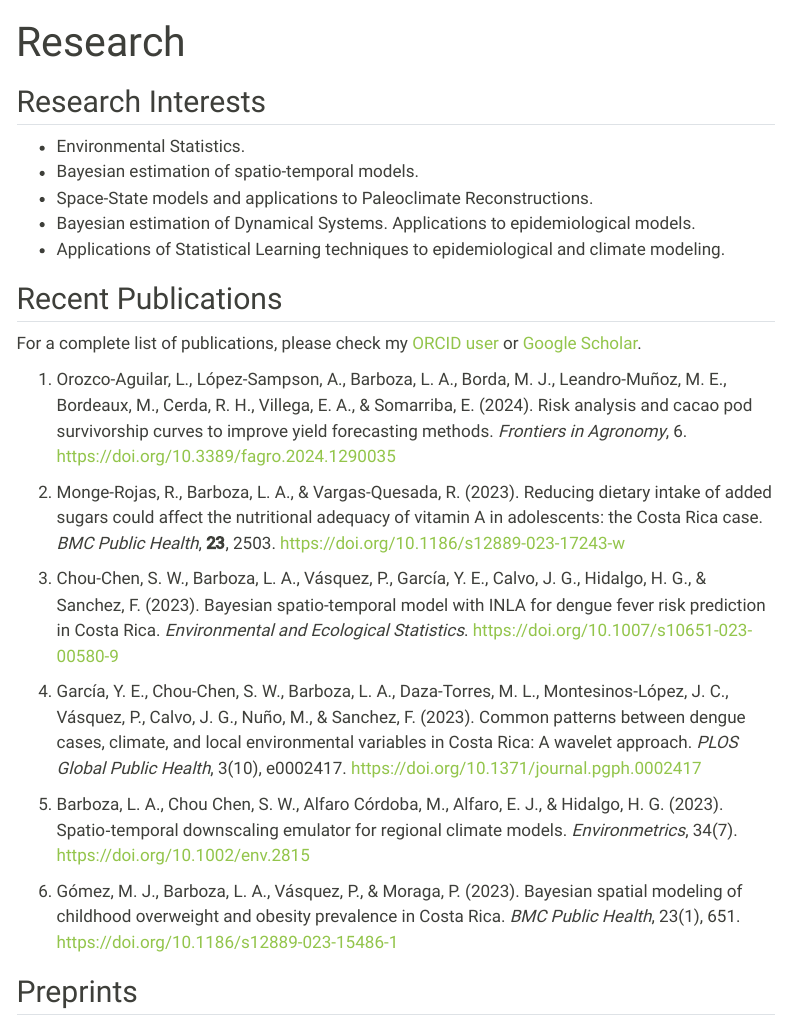
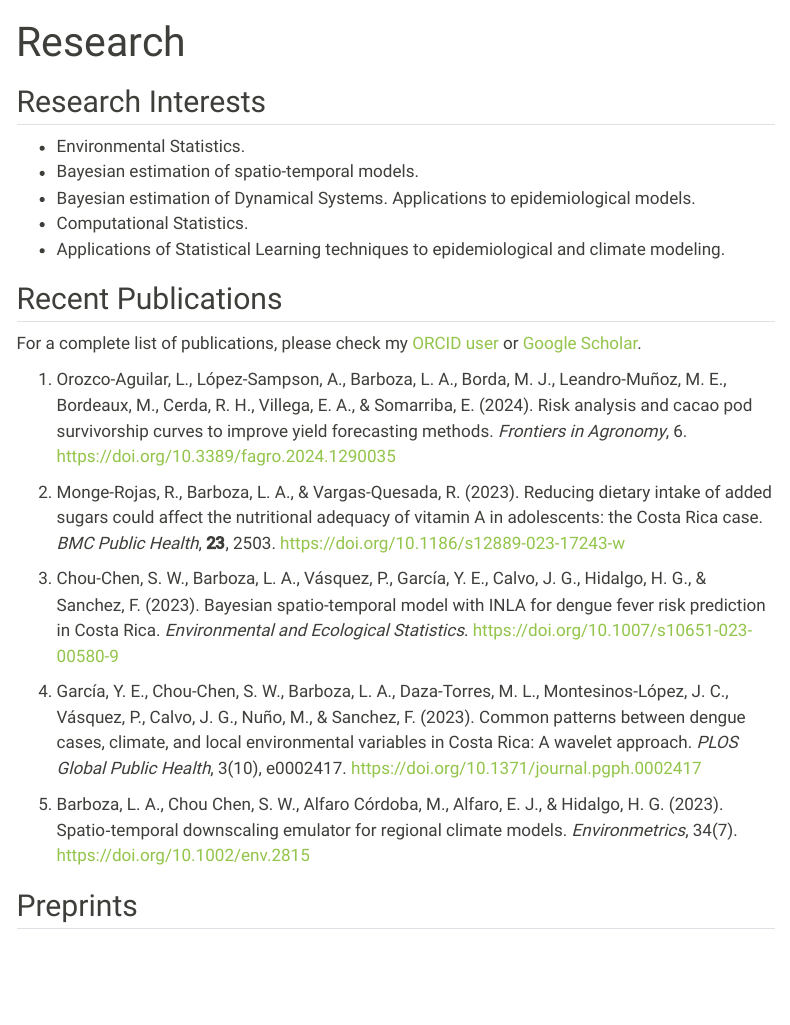
Before and after one commit to luisbarboza27/luisbarboza27.github.io, a Quarto document (research.qmd): the page in a window 1100 px wide, from its top. Rendered offline with R 4.5, knitr and Pandoc in place of Quarto, with nearby package versions; menus at the side of the page are left out.

Commit message:
Actualiza intereses

```diff
--- a/research.qmd
+++ b/research.qmd
@@ -6,26 +6,23 @@ title: "Research"
 
 -   Environmental Statistics.
 -   Bayesian estimation of spatio-temporal models.
--   Space-State models and applications to Paleoclimate Reconstructions.
 -   Bayesian estimation of Dynamical Systems. Applications to epidemiological models.
+- Computational Statistics.
 -   Applications of Statistical Learning techniques to epidemiological and climate modeling.
 
 ## Recent Publications
 
 For a complete list of publications, please check my [ORCID user](https://orcid.org/0000-0002-7009-5207) or [Google Scholar](https://scholar.google.com/citations?user=gzstLXwAAAAJ&hl=es).
 
-1. Orozco-Aguilar, L., López-Sampson, A., Barboza, L. A., Borda, M. J., Leandro-Muñoz, M. E., Bordeaux, M., Cerda, R. H., Villega, E. A., & Somarriba, E. (2024). Risk analysis and cacao pod survivorship curves to improve yield forecasting methods. *Frontiers in Agronomy*, 6. <https://doi.org/10.3389/fagro.2024.1290035>
+1.  Orozco-Aguilar, L., López-Sampson, A., Barboza, L. A., Borda, M. J., Leandro-Muñoz, M. E., Bordeaux, M., Cerda, R. H., Villega, E. A., & Somarriba, E. (2024). Risk analysis and cacao pod survivorship curves to improve yield forecasting methods. *Frontiers in Agronomy*, 6. <https://doi.org/10.3389/fagro.2024.1290035>
 
-1.  Monge-Rojas, R., Barboza, L. A., & Vargas-Quesada, R. (2023). Reducing dietary intake of added sugars could affect the nutritional adequacy of vitamin A in adolescents: the Costa Rica case. *BMC Public Health*, **23**, 2503. <https://doi.org/10.1186/s12889-023-17243-w>
+2.  Monge-Rojas, R., Barboza, L. A., & Vargas-Quesada, R. (2023). Reducing dietary intake of added sugars could affect the nutritional adequacy of vitamin A in adolescents: the Costa Rica case. *BMC Public Health*, **23**, 2503. <https://doi.org/10.1186/s12889-023-17243-w>
 
-2.  Chou-Chen, S. W., Barboza, L. A., Vásquez, P., García, Y. E., Calvo, J. G., Hidalgo, H. G., & Sanchez, F. (2023). Bayesian spatio-temporal model with INLA for dengue fever risk prediction in Costa Rica. *Environmental and Ecological Statistics*. <https://doi.org/10.1007/s10651-023-00580-9>
+3.  Chou-Chen, S. W., Barboza, L. A., Vásquez, P., García, Y. E., Calvo, J. G., Hidalgo, H. G., & Sanchez, F. (2023). Bayesian spatio-temporal model with INLA for dengue fever risk prediction in Costa Rica. *Environmental and Ecological Statistics*. <https://doi.org/10.1007/s10651-023-00580-9>
 
-3.  García, Y. E., Chou-Chen, S. W., Barboza, L. A., Daza-Torres, M. L., Montesinos-López, J. C., Vásquez, P., Calvo, J. G., Nuño, M., & Sanchez, F. (2023). Common patterns between dengue cases, climate, and local environmental variables in Costa Rica: A wavelet approach. *PLOS Global Public Health*, 3(10), e0002417. <https://doi.org/10.1371/journal.pgph.0002417>
+4.  García, Y. E., Chou-Chen, S. W., Barboza, L. A., Daza-Torres, M. L., Montesinos-López, J. C., Vásquez, P., Calvo, J. G., Nuño, M., & Sanchez, F. (2023). Common patterns between dengue cases, climate, and local environmental variables in Costa Rica: A wavelet approach. *PLOS Global Public Health*, 3(10), e0002417. <https://doi.org/10.1371/journal.pgph.0002417>
 
-4.  Barboza, L. A., Chou Chen, S. W., Alfaro Córdoba, M., Alfaro, E. J., & Hidalgo, H. G. (2023). Spatio‐temporal downscaling emulator for regional climate models. *Environmetrics*, 34(7). <https://doi.org/10.1002/env.2815>
-
-5.  Gómez, M. J., Barboza, L. A., Vásquez, P., & Moraga, P. (2023). Bayesian spatial modeling of childhood overweight and obesity prevalence in Costa Rica. *BMC Public Health*, 23(1), 651. <https://doi.org/10.1186/s12889-023-15486-1>
-
+5.  Barboza, L. A., Chou Chen, S. W., Alfaro Córdoba, M., Alfaro, E. J., & Hidalgo, H. G. (2023). Spatio‐temporal downscaling emulator for regional climate models. *Environmetrics*, 34(7). <https://doi.org/10.1002/env.2815>
 
 ## Preprints
 
```
Also changed, not shown: index.qmd (+1 -1 lines), docs/search.json, 12 other files.
